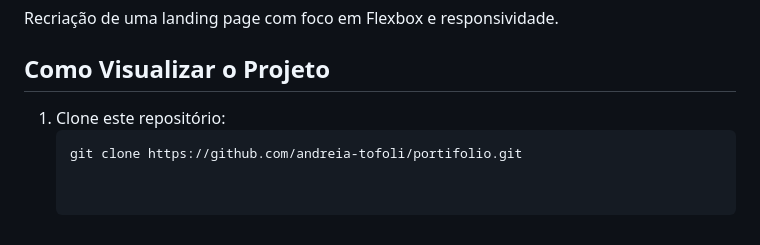
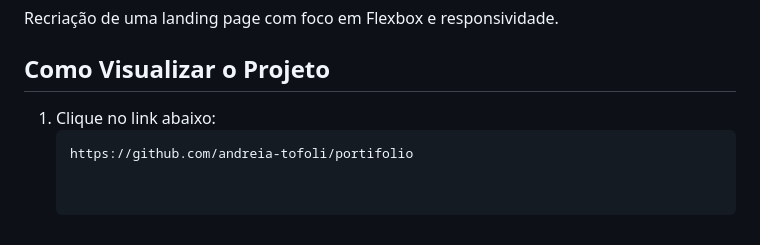
Before and after one commit to andreia-tofoli/portifolio, a Markdown page: README.md, the part around the change. Drawn GitHub-style.

Commit message:
Atualizando readme

````diff
--- a/README.md
+++ b/README.md
@@ -78,6 +78,6 @@ Exercício prático com Grid e Flexbox para construir uma landing page responsiv
 Recriação de uma landing page com foco em Flexbox e responsividade.
 
 ## Como Visualizar o Projeto
-1. Clone este repositório:
+1. Clique no link abaixo:
    ```bash
-   git clone https://github.com/andreia-tofoli/portifolio.git
+   https://github.com/andreia-tofoli/portifolio
````
